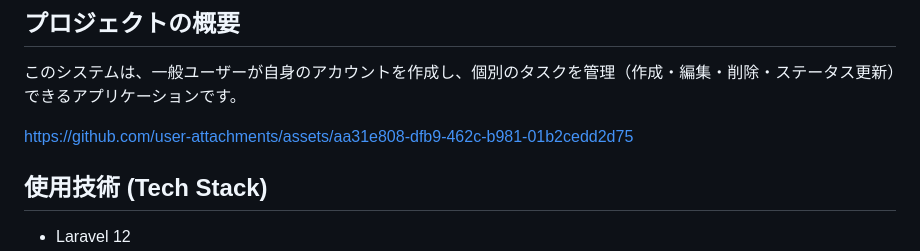
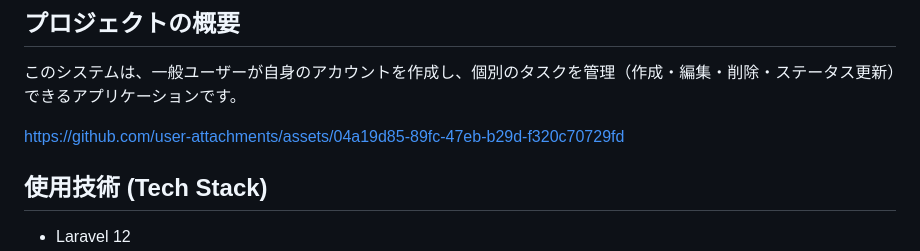
Before and after one commit to ando625/task, a Markdown page: README.md, the part around the change. Rendered like a GitHub page.

Commit message:
Update asset link in README
Updated the asset link in the project overview section.

```diff
--- a/README.md
+++ b/README.md
@@ -8,7 +8,7 @@ Laravel (Sanctum) と React を連携させた、SPA（シングルページア
 
 このシステムは、一般ユーザーが自身のアカウントを作成し、個別のタスクを管理（作成・編集・削除・ステータス更新）できるアプリケーションです。
 
-https://github.com/user-attachments/assets/aa31e808-dfb9-462c-b981-01b2cedd2d75
+https://github.com/user-attachments/assets/04a19d85-89fc-47eb-b29d-f320c70729fd
 
 ## 使用技術 (Tech Stack)
 
```
